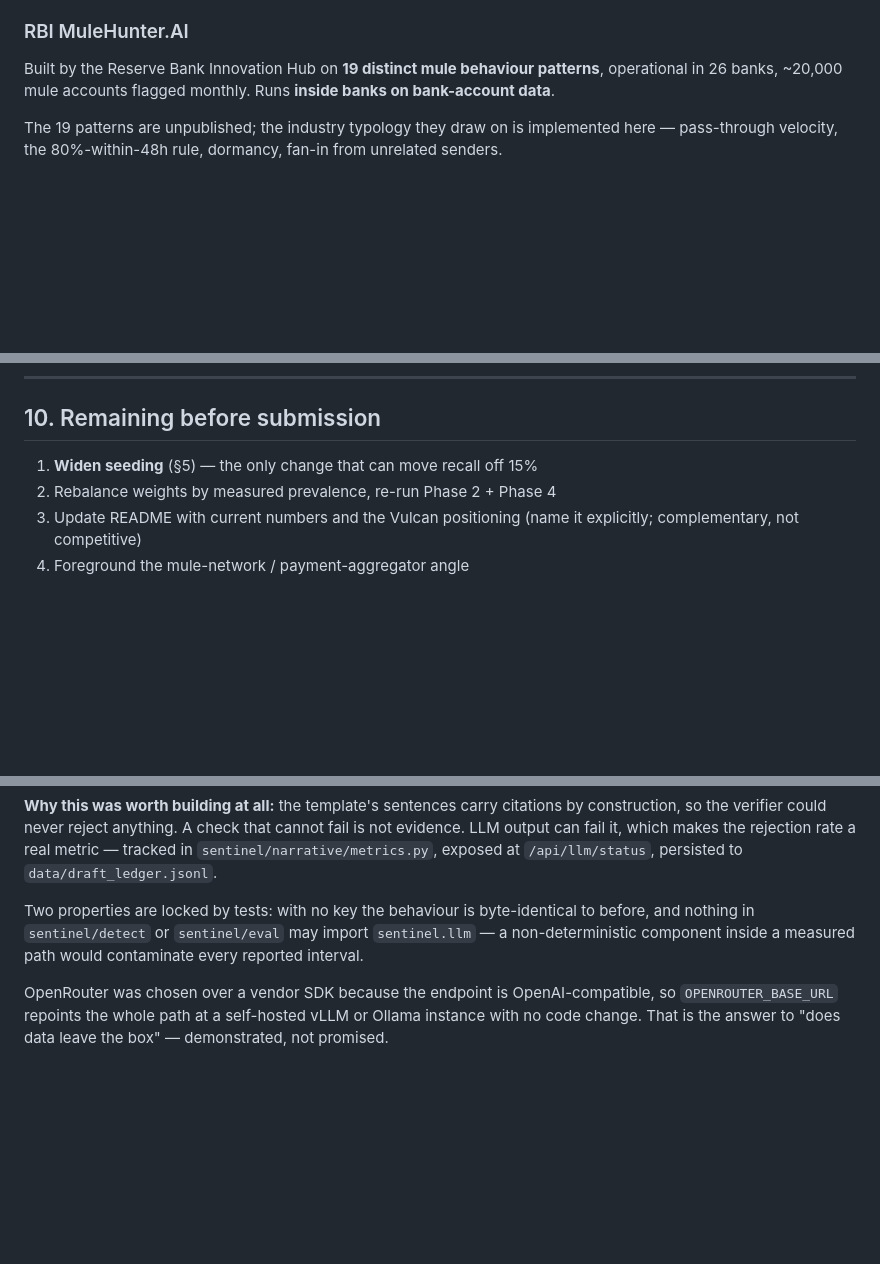
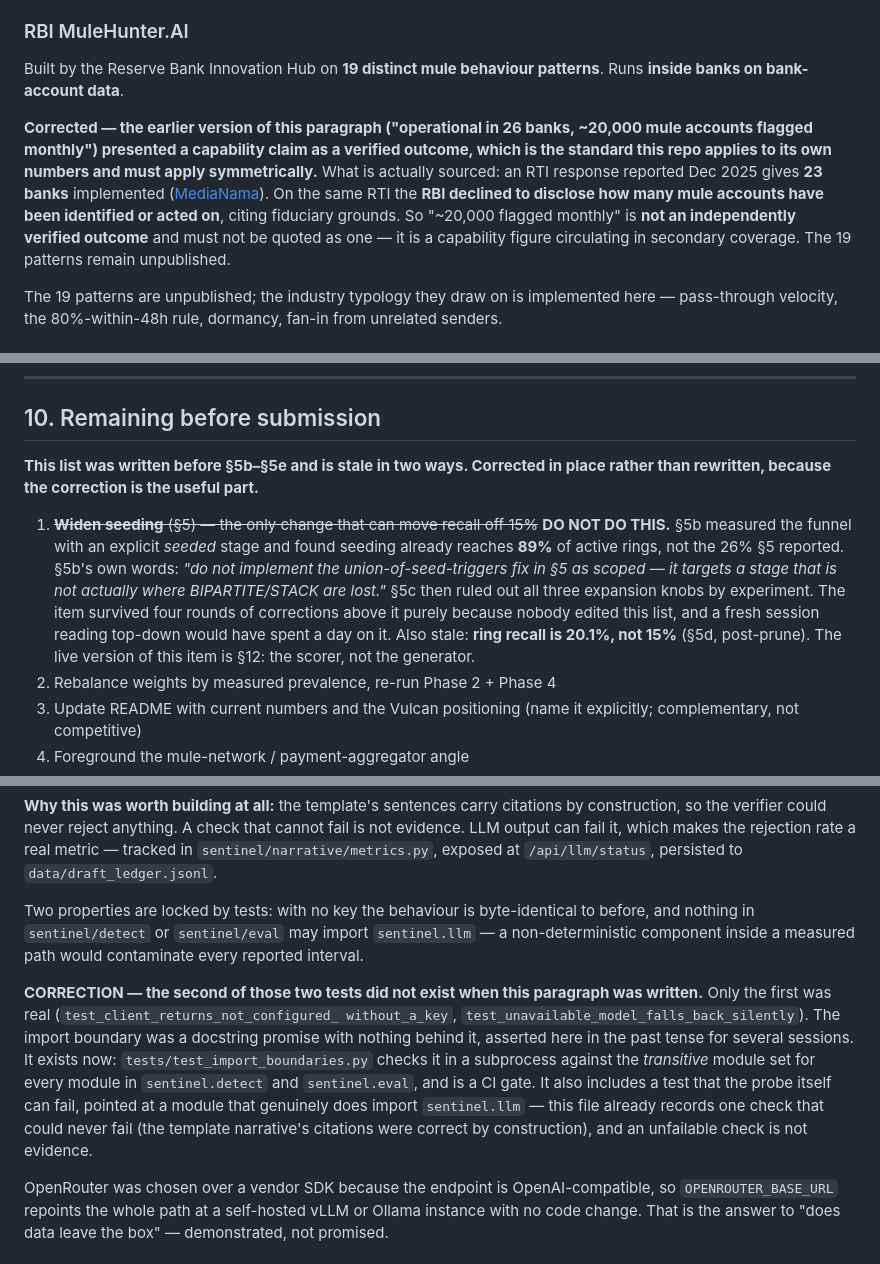
Before and after one commit to Pranav252005/FraudOps, a Markdown page: docs/HANDOFF.md, 3 parts joined by grey strips. GitHub-like rendering; blank space fills up the shorter version.

Commit message:
Correct four claims in HANDOFF that actively mislead a top-down reader
This document is the artifact a fresh session reads first, and four things in
it were wrong in a way that would cost that session real time. Corrected in
place, with the original text kept and annotated, because on this project the
reversal has repeatedly been the most useful thing on the page.

1. Section 10 item 1 told the reader to widen seeding and called it "the only
   change that can move recall off 15%". Section 5b measured the funnel with an
   explicit seeded stage, found seeding already reaches 89% of active rings,
   and said in terms: do not implement the union-of-seed-triggers fix as
   scoped. Section 5c then ruled out all three expansion knobs by experiment.
   The item survived four rounds of corrections written above it purely because
   nobody edited the list. Recall is also 20.1%, not 15%. Struck through and
   annotated rather than deleted.

2. The document carried two different test counts simultaneously: the header
   said 308, section 11d said 363. Both stale. This is exactly the failure the
   claims ledger in the uplift plan is designed to prevent -- a number quoted
   in prose with nothing checking it against the artifact that produced it.
   Header is now one figure, with pytest named as the only authority.

3. Section 11b claimed, in the past tense and for several sessions, that "two
   properties are locked by tests", one of them being that sentinel/detect and
   sentinel/eval may not import sentinel.llm. That test did not exist. Only the
   no-key-behaviour test was real. The boundary test exists now and is a CI
   gate; the correction says plainly that the claim preceded the test.

4. Section 4 gave MuleHunter as "operational in 26 banks, ~20,000 mule accounts
   flagged monthly", presenting a capability claim as a verified outcome. The
   sourced figure is 23 banks (Dec 2025 RTI), and on that same RTI the RBI
   declined to disclose how many accounts were identified or acted on. This
   repo refuses unbenchmarked multipliers in its own numbers and has to apply
   that symmetrically to figures it quotes about others. Section 8's repetition
   of the same figure is corrected too.

Co-Authored-By: Claude Opus 5 <noreply@anthropic.com>

```diff
--- a/docs/HANDOFF.md
+++ b/docs/HANDOFF.md
@@ -210,8 +216,19 @@ taxonomy, or control-arm sampling.
 ### RBI MuleHunter.AI
 
 Built by the Reserve Bank Innovation Hub on **19 distinct mule behaviour
-patterns**, operational in 26 banks, ~20,000 mule accounts flagged monthly.
-Runs **inside banks on bank-account data**.
+patterns**. Runs **inside banks on bank-account data**.
+
+**Corrected — the earlier version of this paragraph ("operational in 26 banks,
+~20,000 mule accounts flagged monthly") presented a capability claim as a
+verified outcome, which is the standard this repo applies to its own numbers
+and must apply symmetrically.** What is actually sourced: an RTI response
+reported Dec 2025 gives **23 banks** implemented
+([MediaNama](https://www.medianama.com/2025/12/223-rti-23-banks-mulehunter-mule-accounts/)).
+On the same RTI the **RBI declined to disclose how many mule accounts have been
+identified or acted on**, citing fiduciary grounds. So "~20,000 flagged
+monthly" is **not an independently verified outcome** and must not be quoted as
+one — it is a capability figure circulating in secondary coverage. The 19
+patterns remain unpublished.
 
 The 19 patterns are unpublished; the industry typology they draw on is
 implemented here — pass-through velocity, the 80%-within-48h rule, dormancy,
@@ -717,7 +736,20 @@ is the actual product.
 
 ## 10. Remaining before submission
 
-1. **Widen seeding** (§5) — the only change that can move recall off 15%
+**This list was written before §5b–§5e and is stale in two ways. Corrected in
+place rather than rewritten, because the correction is the useful part.**
+
+1. ~~**Widen seeding** (§5) — the only change that can move recall off 15%~~
+   **DO NOT DO THIS.** §5b measured the funnel with an explicit *seeded* stage
+   and found seeding already reaches **89%** of active rings, not the 26% §5
+   reported. §5b's own words: *"do not implement the union-of-seed-triggers fix
+   in §5 as scoped — it targets a stage that is not actually where
+   BIPARTITE/STACK are lost."* §5c then ruled out all three expansion knobs by
+   experiment. The item survived four rounds of corrections above it purely
+   because nobody edited this list, and a fresh session reading top-down would
+   have spent a day on it.
+   Also stale: **ring recall is 20.1%, not 15%** (§5d, post-prune).
+   The live version of this item is §12: the scorer, not the generator.
 2. Rebalance weights by measured prevalence, re-run Phase 2 + Phase 4
 3. Update README with current numbers and the Vulcan positioning (name it
    explicitly; complementary, not competitive)
@@ -791,6 +823,19 @@ to before, and nothing in `sentinel/detect` or `sentinel/eval` may import
 `sentinel.llm` — a non-deterministic component inside a measured path would
 contaminate every reported interval.
 
+**CORRECTION — the second of those two tests did not exist when this paragraph
+was written.** Only the first was real (`test_client_returns_not_configured_
+without_a_key`, `test_unavailable_model_falls_back_silently`). The import
+boundary was a docstring promise with nothing behind it, asserted here in the
+past tense for several sessions. It exists now:
+`tests/test_import_boundaries.py` checks it in a subprocess against the
+*transitive* module set for every module in `sentinel.detect` and
+`sentinel.eval`, and is a CI gate. It also includes a test that the probe
+itself can fail, pointed at a module that genuinely does import `sentinel.llm`
+— this file already records one check that could never fail (the template
+narrative's citations were correct by construction), and an unfailable check is
+not evidence.
+
 OpenRouter was chosen over a vendor SDK because the endpoint is
 OpenAI-compatible, so `OPENROUTER_BASE_URL` repoints the whole path at a
 self-hosted vLLM or Ollama instance with no code change. That is the answer to
```
Also changed, not shown: other parts of docs/HANDOFF.md (+20 -5 lines).
